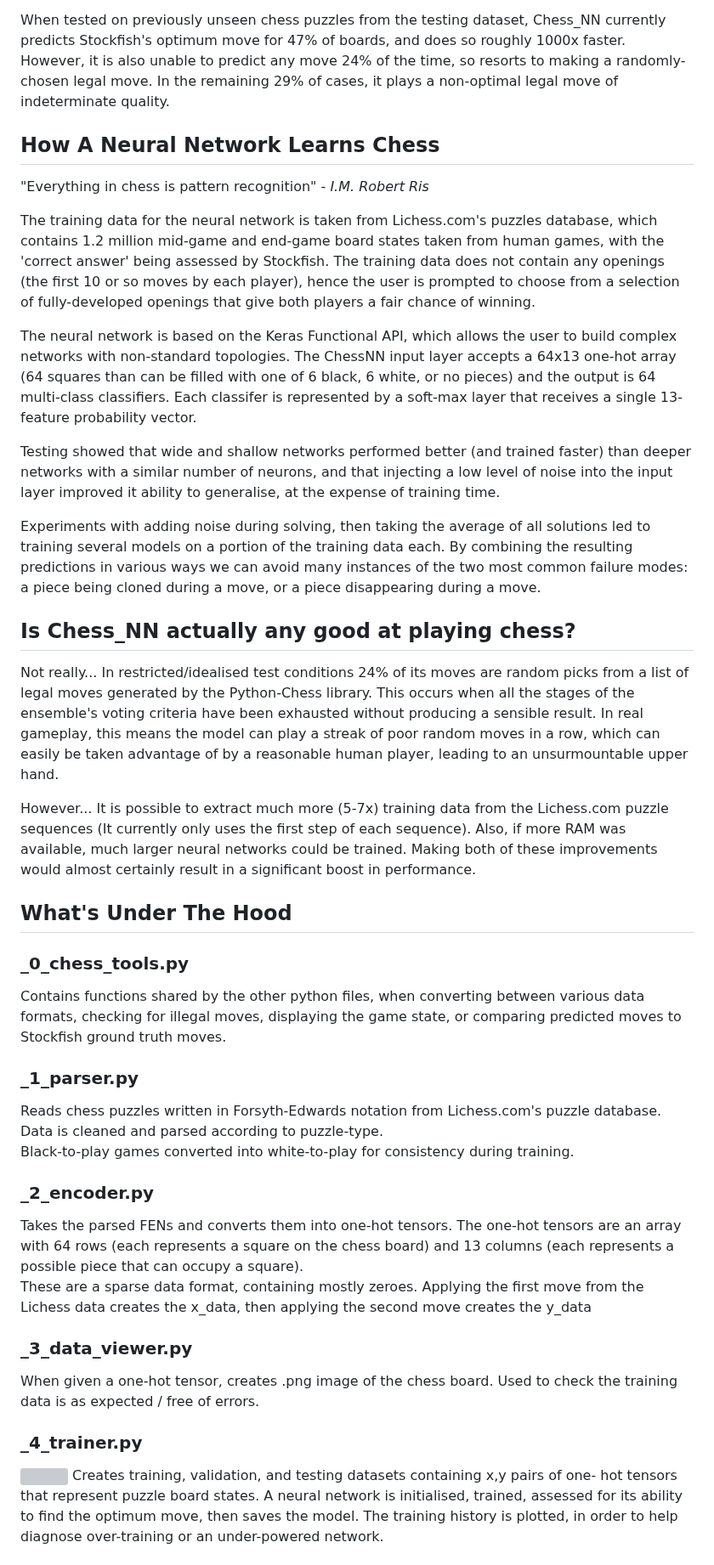
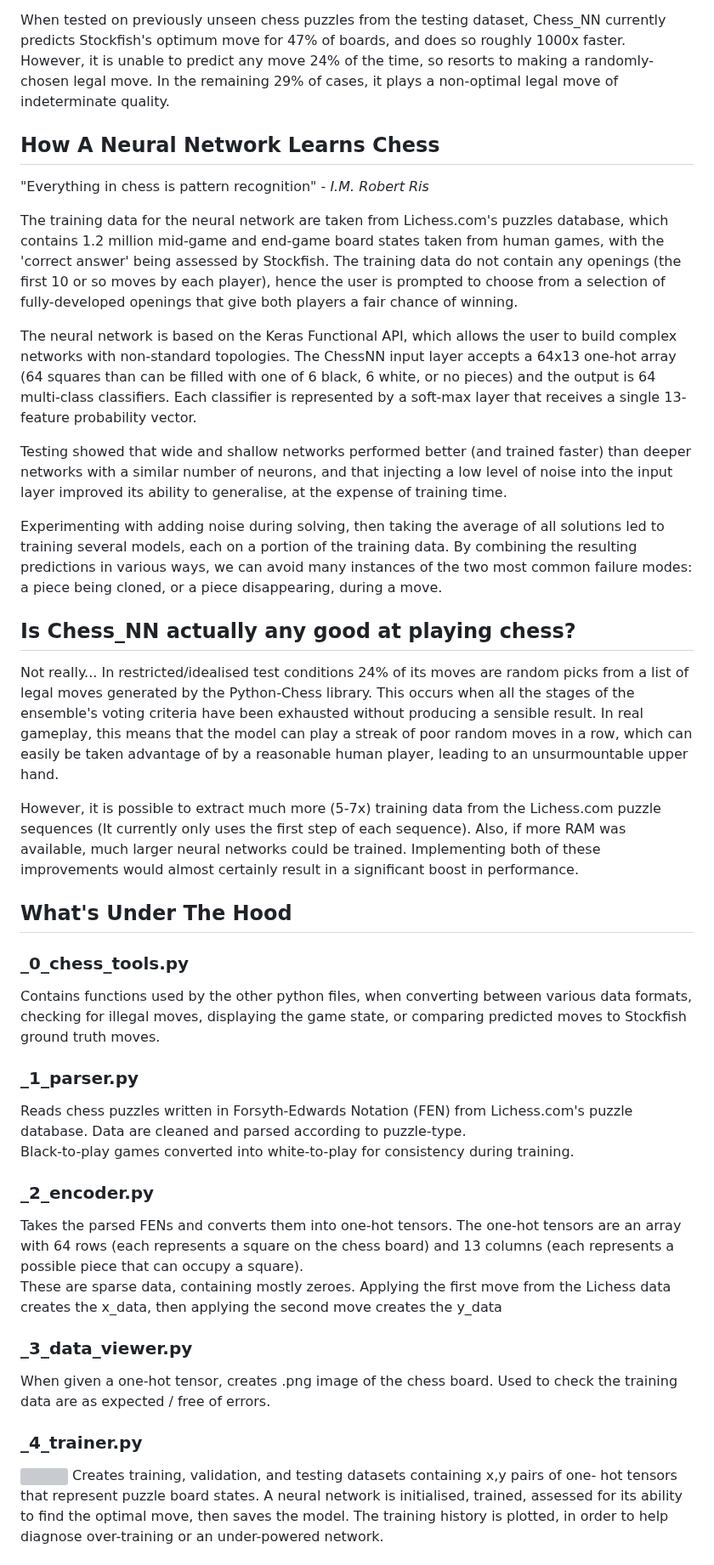
Before and after one commit to colurw/chess_NN, a Markdown page: readme.md, the part around one of its changes. Shown at 85% size. GitHub-like rendering; grey boxes are pictures that could not be loaded.

```diff
--- a/readme.md
+++ b/readme.md
@@ -13,7 +13,7 @@ non-optimum moves.
 
 When tested on previously unseen chess puzzles from the testing dataset, Chess_NN
 currently predicts Stockfish's optimum move for 47% of boards, and does so roughly
-1000x faster.  However, it is also unable to predict any move 24% of the time, so
+1000x faster.  However, it is unable to predict any move 24% of the time, so
 resorts to making a randomly-chosen legal move. In the remaining 29% of cases, it
 plays a non-optimal legal move of indeterminate quality.
 
@@ -21,9 +21,9 @@ plays a non-optimal legal move of indeterminate quality.
 
 "Everything in chess is pattern recognition" - _I.M. Robert Ris_
 
-The training data for the neural network is taken from Lichess.com's puzzles database,
+The training data for the neural network are taken from Lichess.com's puzzles database,
 which contains 1.2 million mid-game and end-game board states taken from human games,
-with the 'correct answer' being assessed by Stockfish.  The training data does not
+with the 'correct answer' being assessed by Stockfish.  The training data do not
 contain any openings (the first 10 or so moves by each player), hence the user is
 prompted to choose from a selection of fully-developed openings that give both players
 a fair chance of winning.
@@ -31,18 +31,18 @@ a fair chance of winning.
 The neural network is based on the Keras Functional API, which allows the user to
 build complex networks with non-standard topologies.  The ChessNN input layer
 accepts a 64x13 one-hot array (64 squares than can be filled with one of 6 black,
-6 white, or no pieces) and the output is 64 multi-class classifiers.  Each classifer
+6 white, or no pieces) and the output is 64 multi-class classifiers.  Each classifier
 is represented by a soft-max layer that receives a single 13-feature probability vector.
 
 Testing showed that wide and shallow networks performed better (and trained faster)
 than deeper networks with a similar number of neurons, and that injecting a low level
-of noise into the input layer improved it ability to generalise, at the expense of
+of noise into the input layer improved its ability to generalise, at the expense of
 training time.
 
-Experiments with adding noise during solving, then taking the average of all solutions
-led to training several models on a portion of the training data each.  By combining
-the resulting predictions in various ways we can avoid many instances of the two most
-common failure modes: a piece being cloned during a move, or a piece disappearing
+Experimenting with adding noise during solving, then taking the average of all solutions
+led to training several models, each on a portion of the training data.  By combining
+the resulting predictions in various ways, we can avoid many instances of the two most
+common failure modes: a piece being cloned, or a piece disappearing,
 during a move.
 
 ## Is Chess_NN actually any good at playing chess?
@@ -50,43 +50,43 @@ during a move.
 Not really...  In restricted/idealised test conditions 24% of its moves are random
 picks from a list of legal moves generated by the Python-Chess library.  This occurs
 when all the stages of the ensemble's voting criteria have been exhausted without
-producing a sensible result.  In real gameplay, this means the model can play a
+producing a sensible result.  In real gameplay, this means that the model can play a
 streak of poor random moves in a row, which can easily be taken advantage of by a
 reasonable human player, leading to an unsurmountable upper hand.
 
-However... It is possible to extract much more (5-7x) training data from
+However, it is possible to extract much more (5-7x) training data from
 the Lichess.com puzzle sequences (It currently only uses the first step of each sequence).
-Also, if more RAM was available, much larger neural networks could be trained. Making both
+Also, if more RAM was available, much larger neural networks could be trained. Implementing both
 of these improvements would almost certainly result in a significant boost in performance.
 
 ## What's Under The Hood
 
 ### _0_chess_tools.py
-Contains functions shared by the other python files, when
+Contains functions used by the other python files, when
 converting between various data formats, checking for illegal moves, displaying the
 game state, or comparing predicted moves to Stockfish ground truth moves.
 
 ### _1_parser.py
-Reads chess puzzles written in Forsyth-Edwards notation from
-Lichess.com's puzzle database.  Data is cleaned and parsed according to puzzle-type.
+Reads chess puzzles written in Forsyth-Edwards Notation (FEN) from
+Lichess.com's puzzle database.  Data are cleaned and parsed according to puzzle-type.
 Black-to-play games converted into white-to-play for consistency during training.
 
 ### _2_encoder.py
 Takes the parsed FENs and converts them into one-hot tensors.  The
 one-hot tensors are an array with 64 rows (each represents a square on the chess
 board) and 13 columns (each represents a possible piece that can occupy a square).
-These are a sparse data format, containing mostly zeroes.
+These are sparse data, containing mostly zeroes.
 Applying the first move from the Lichess data creates the x_data, then applying
 the second move creates the y_data
 
 ### _3_data_viewer.py
 When given a one-hot tensor, creates .png image of the chess
-board.  Used to check the training data is as expected / free of errors.
+board.  Used to check the training data are as expected / free of errors.
 
 ### _4_trainer.py
 <img src="https://github.com/colurw/chess_NN/assets/66322644/d768ea9f-b188-4423-8232-8ba7712a8182" align="right" width="450px"/>
 Creates training, validation, and testing datasets containing x,y pairs of one-
 hot tensors that represent puzzle board states.  A neural network is initialised, trained,
-assessed for its ability to find the optimum move, then saves the model.  The training
+assessed for its ability to find the optimal move, then saves the model.  The training
 history is plotted, in order to help diagnose over-training or an under-powered network. <br><br>
 The figure to the right shows an over-fitted neural network.  After the eighth epoch of
```
Also changed, not shown: other parts of readme.md (+4 -4 lines).
